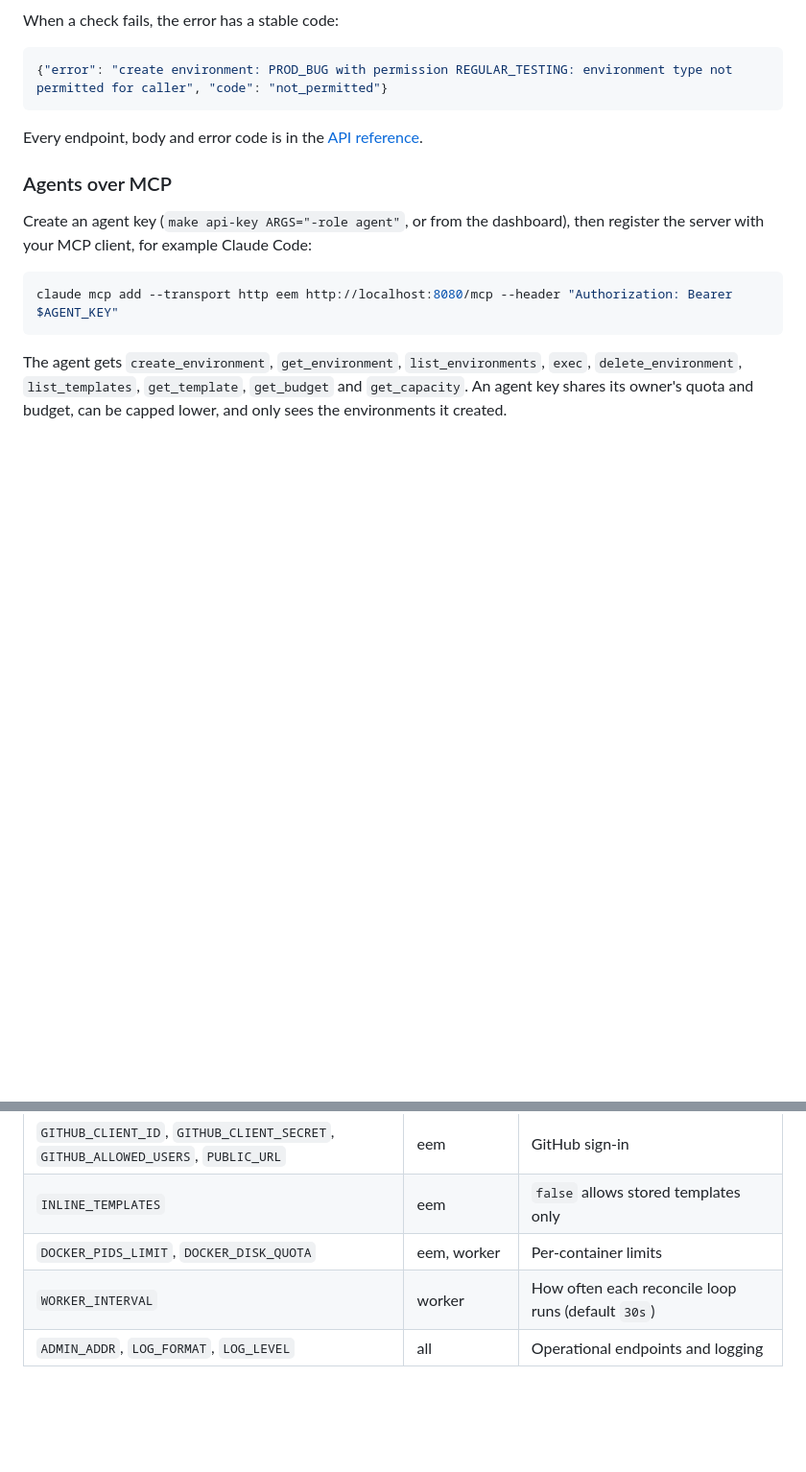
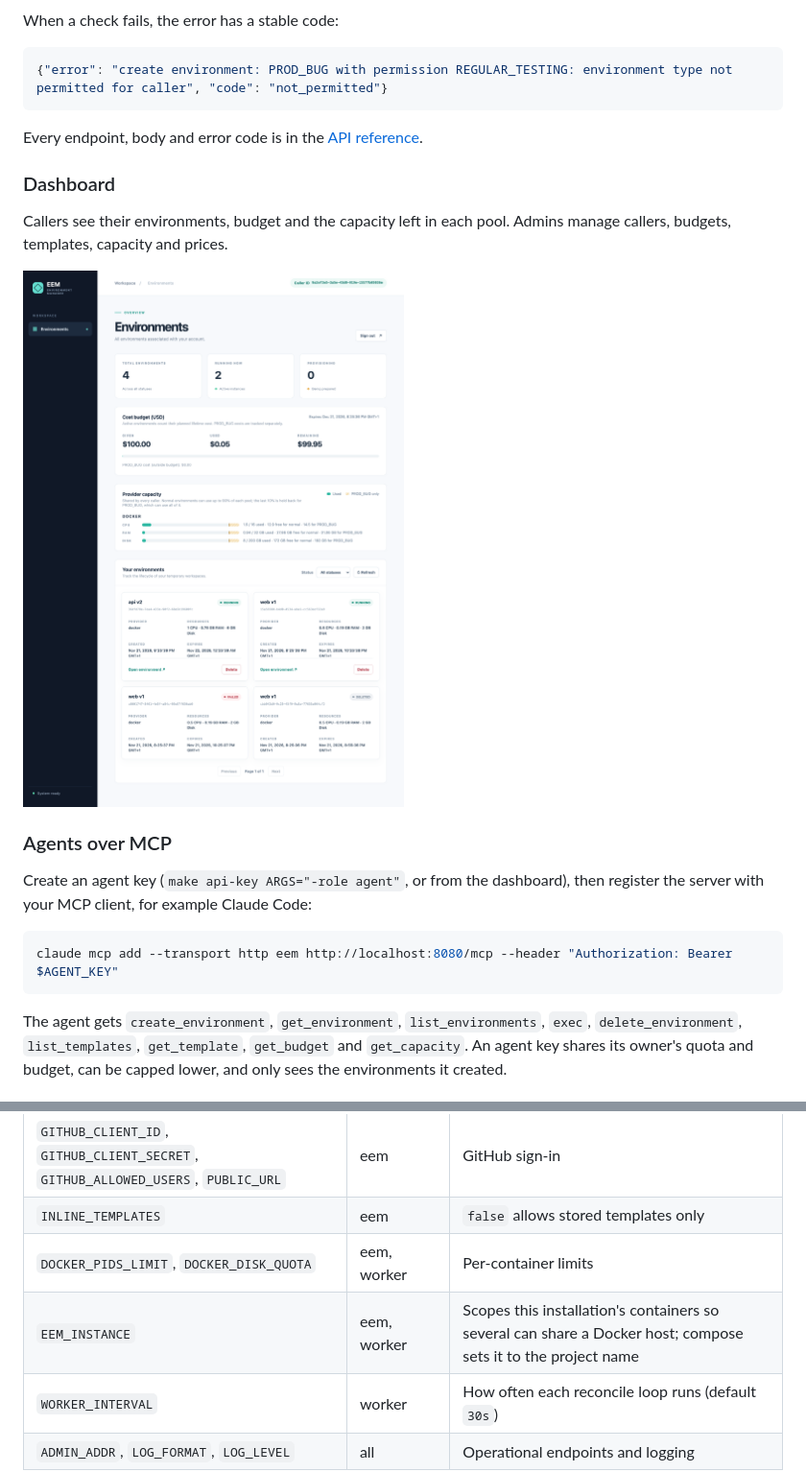
Before and after one commit to ademolahh/ephemeral-env-manager, a Markdown page: README.md, 2 parts joined by grey strips. Shown at 96% size. Rendered like a GitHub page; pictures changed too: docs/images/dashboard.png (added); blank space fills up the shorter version.

Commit message:
docs: add dashboard screenshot and demo gif to readme

```diff
--- a/README.md
+++ b/README.md
@@ -155,6 +157,12 @@ When a check fails, the error has a stable code:
 
 Every endpoint, body and error code is in the [API reference](docs/api.md).
 
+### Dashboard
+
+Callers see their environments, budget and the capacity left in each pool. Admins manage callers, budgets, templates, capacity and prices.
+
+![Dashboard showing environments, cost budget and provider capacity](docs/images/dashboard.png)
+
 ### Agents over MCP
 
 Create an agent key (`make api-key ARGS="-role agent"`, or from the dashboard), then register the server with your MCP client, for example Claude Code:
@@ -215,6 +223,7 @@ Everything is set through environment variables; [.env.example](.env.example) li
 | `GITHUB_CLIENT_ID`, `GITHUB_CLIENT_SECRET`, `GITHUB_ALLOWED_USERS`, `PUBLIC_URL` | eem | GitHub sign-in |
 | `INLINE_TEMPLATES` | eem | `false` allows stored templates only |
 | `DOCKER_PIDS_LIMIT`, `DOCKER_DISK_QUOTA` | eem, worker | Per-container limits |
+| `EEM_INSTANCE` | eem, worker | Scopes this installation's containers so several can share a Docker host; compose sets it to the project name |
 | `WORKER_INTERVAL` | worker | How often each reconcile loop runs (default `30s`) |
 | `ADMIN_ADDR`, `LOG_FORMAT`, `LOG_LEVEL` | all | Operational endpoints and logging |
 
```
Also changed, not shown: other parts of README.md (+2 -0 lines), 1 other file.
